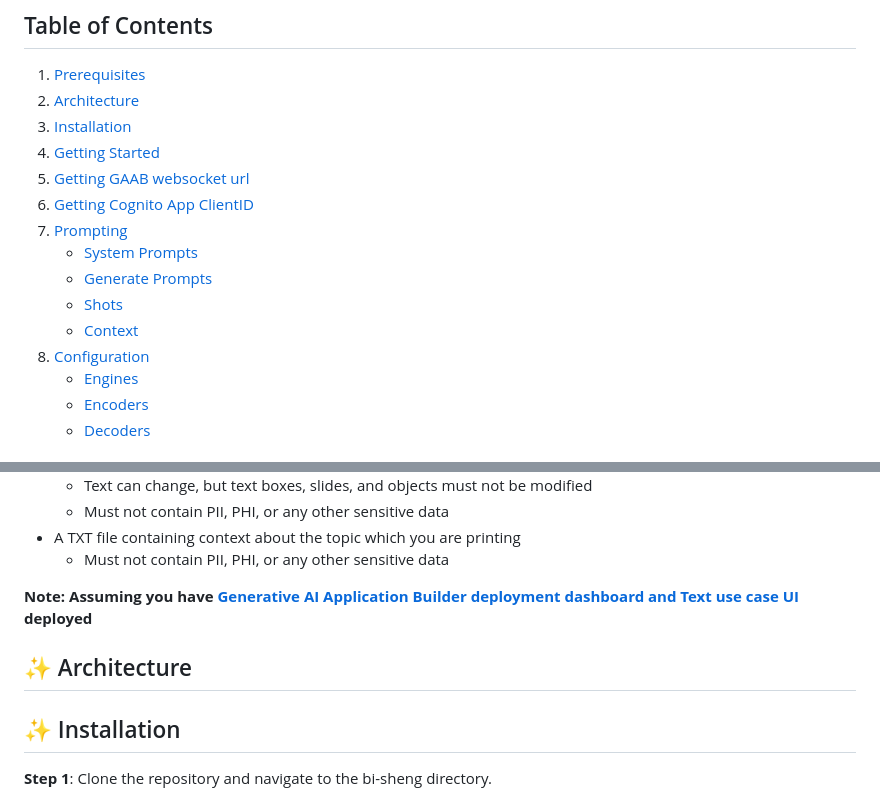
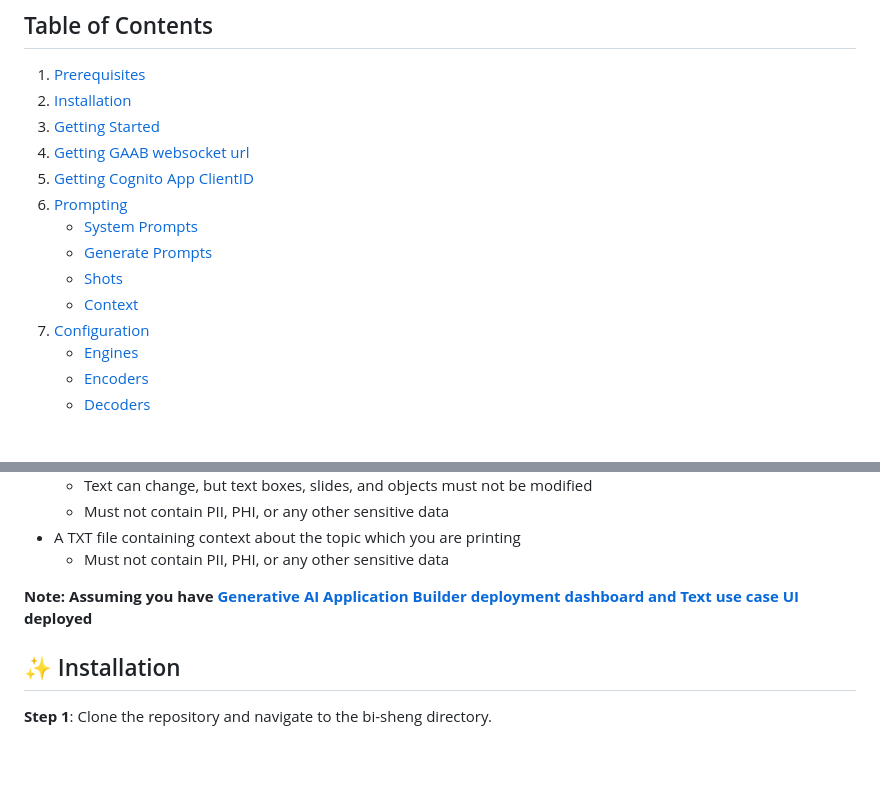
Before and after one commit to aws-samples/generative-ai-application-builder-on-aws-plugin-ppt-document-creation-from-knowledgebase, a Markdown page: README.md, 2 parts joined by grey strips. GitHub-like rendering; blank space fills up the shorter version.

```diff
--- a/README.md
+++ b/README.md
@@ -15,17 +15,16 @@ situationally specific copies.
 ## Table of Contents
 
 1. [Prerequisites](#-prerequisites)
-2. [Architecture](#architecture)
-3. [Installation](#-installation)
-4. [Getting Started](#-getting-started)
-5. [Getting GAAB websocket url](#-getting-gaab-websocket-endpoint-url)
-6. [Getting Cognito App ClientID](#getting-cognito-app-clientid)
-7. [Prompting](#-prompting)
+2. [Installation](#-installation)
+3. [Getting Started](#-getting-started)
+4. [Getting GAAB websocket url](#-getting-gaab-websocket-endpoint-url)
+5. [Getting Cognito App ClientID](#getting-cognito-app-clientid)
+6. [Prompting](#-prompting)
    - [System Prompts](#system-prompts)
    - [Generate Prompts](#generate-prompts)
    - [Shots](#shots)
    - [Context](#context)
-8. [Configuration](#configuration)
+7. [Configuration](#configuration)
    - [Engines](#engine)
    - [Encoders](#encoders)
    - [Decoders](#decoders)
@@ -43,9 +42,6 @@ situationally specific copies.
   - Must not contain PII, PHI, or any other sensitive data
 
 **Note: Assuming you have [Generative AI Application Builder deployment dashboard and Text use case UI](https://aws.amazon.com/solutions/implementations/generative-ai-application-builder-on-aws/) deployed**
-
-## ✨ Architecture
-
 
 
 ## ✨ Installation
```
